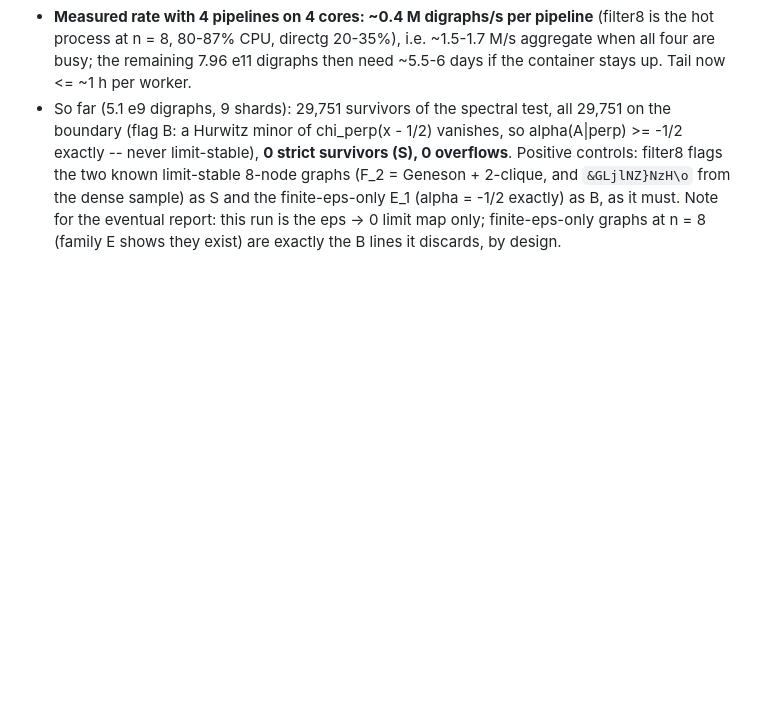
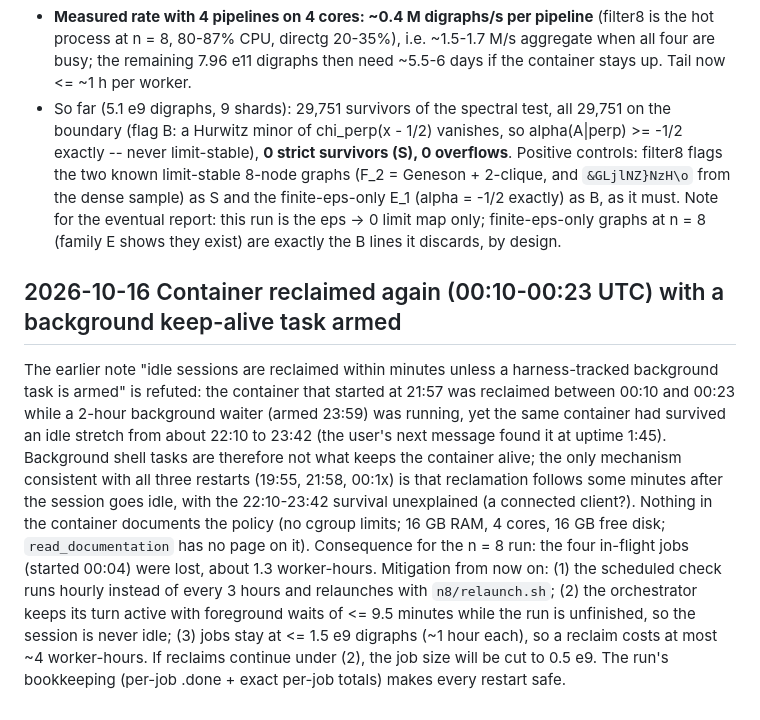
Before and after one commit to hturcotte1/CLTN, a Markdown page: ANOMALIES.md, the part around the change. GitHub-like rendering; blank space fills up the shorter version.

Commit message:
ANOMALIES: container reclaimed with a background task armed; keep-alive strategy changed to an active turn plus hourly check
Co-Authored-By: Claude Fable 5.1 <noreply@anthropic.com>
Claude-Session: https://claude.ai/code/session_01W9KhFwNapBjm91tofywDXi

```diff
--- a/ANOMALIES.md
+++ b/ANOMALIES.md
@@ -1012,3 +1012,20 @@ them.
   the finite-eps-only E_1 (alpha = -1/2 exactly) as B, as it must. Note for the eventual report: this
   run is the eps -> 0 limit map only; finite-eps-only graphs at n = 8 (family E shows they exist) are
   exactly the B lines it discards, by design.
+
+## 2026-10-16  Container reclaimed again (00:10-00:23 UTC) with a background keep-alive task armed
+
+The earlier note "idle sessions are reclaimed within minutes unless a harness-tracked background task is
+armed" is refuted: the container that started at 21:57 was reclaimed between 00:10 and 00:23 while a 2-hour
+background waiter (armed 23:59) was running, yet the same container had survived an idle stretch from
+about 22:10 to 23:42 (the user's next message found it at uptime 1:45). Background shell tasks are
+therefore not what keeps the container alive; the only mechanism consistent with all three restarts
+(19:55, 21:58, 00:1x) is that reclamation follows some minutes after the session goes idle, with the
+22:10-23:42 survival unexplained (a connected client?). Nothing in the container documents the policy
+(no cgroup limits; 16 GB RAM, 4 cores, 16 GB free disk; `read_documentation` has no page on it).
+Consequence for the n = 8 run: the four in-flight jobs (started 00:04) were lost, about 1.3 worker-hours.
+Mitigation from now on: (1) the scheduled check runs hourly instead of every 3 hours and relaunches with
+`n8/relaunch.sh`; (2) the orchestrator keeps its turn active with foreground waits of <= 9.5 minutes while
+the run is unfinished, so the session is never idle; (3) jobs stay at <= 1.5 e9 digraphs (~1 hour each),
+so a reclaim costs at most ~4 worker-hours. If reclaims continue under (2), the job size will be cut to
+0.5 e9. The run's bookkeeping (per-job .done + exact per-job totals) makes every restart safe.
```
